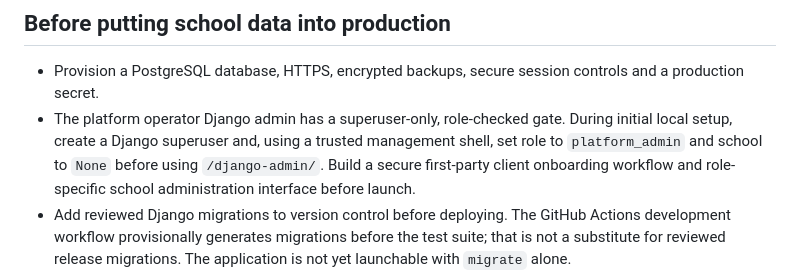
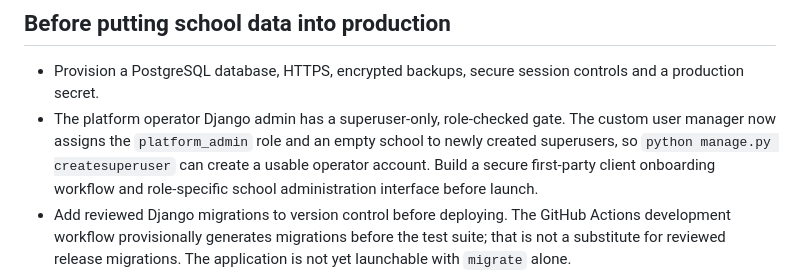
Before and after one commit to koinkarsairaj74-droid/school-mangment, a Markdown page: campus_erp/README.md, the part around the change. Drawn GitHub-style.

Commit message:
Document corrected operator superuser setup and remaining migration blocker

```diff
--- a/campus_erp/README.md
+++ b/campus_erp/README.md
@@ -33,7 +33,7 @@ python manage.py runserver
 
 ## Before putting school data into production
 - Provision a PostgreSQL database, HTTPS, encrypted backups, secure session controls and a production secret.
-- The platform operator Django admin has a superuser-only, role-checked gate. During initial local setup, create a Django superuser and, using a trusted management shell, set role to `platform_admin` and school to `None` before using `/django-admin/`. Build a secure first-party client onboarding workflow and role-specific school administration interface before launch.
+- The platform operator Django admin has a superuser-only, role-checked gate. The custom user manager now assigns the `platform_admin` role and an empty school to newly created superusers, so `python manage.py createsuperuser` can create a usable operator account. Build a secure first-party client onboarding workflow and role-specific school administration interface before launch.
 - Add reviewed Django migrations to version control before deploying. The GitHub Actions development workflow provisionally generates migrations before the test suite; that is not a substitute for reviewed release migrations. The application is not yet launchable with `migrate` alone.
 - Enforce tenant scoping on **every new endpoint**, admin action, background job and file access. The vanilla Django admin registered here is **not multi-tenant safe** for client staff. Keep /django-admin/ restricted to trusted platform operators until tenant-aware admin controls are built.
 - Implement billing, invoice issuance, signed payment-gateway webhooks, audit logs and refunds before enabling real payments.
```
